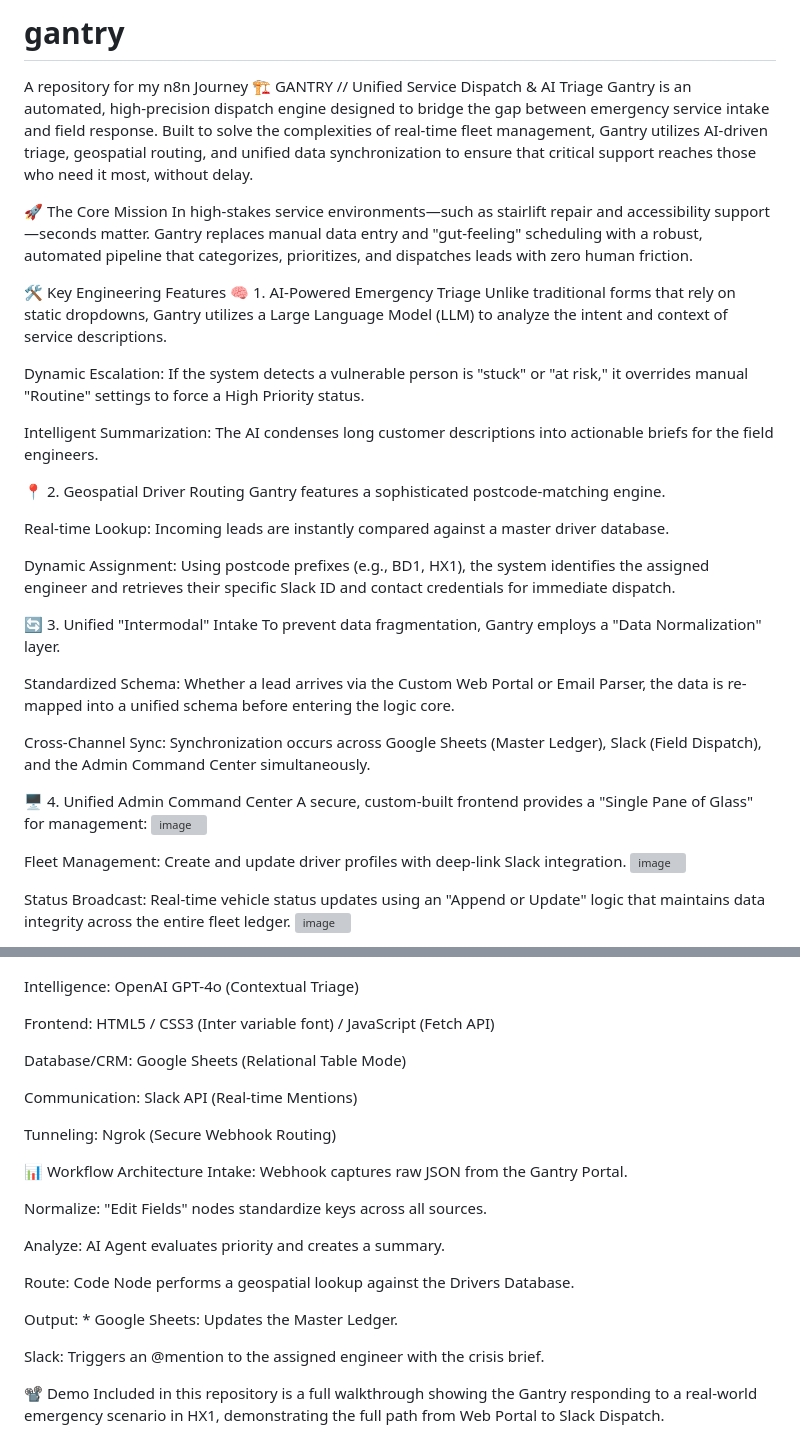
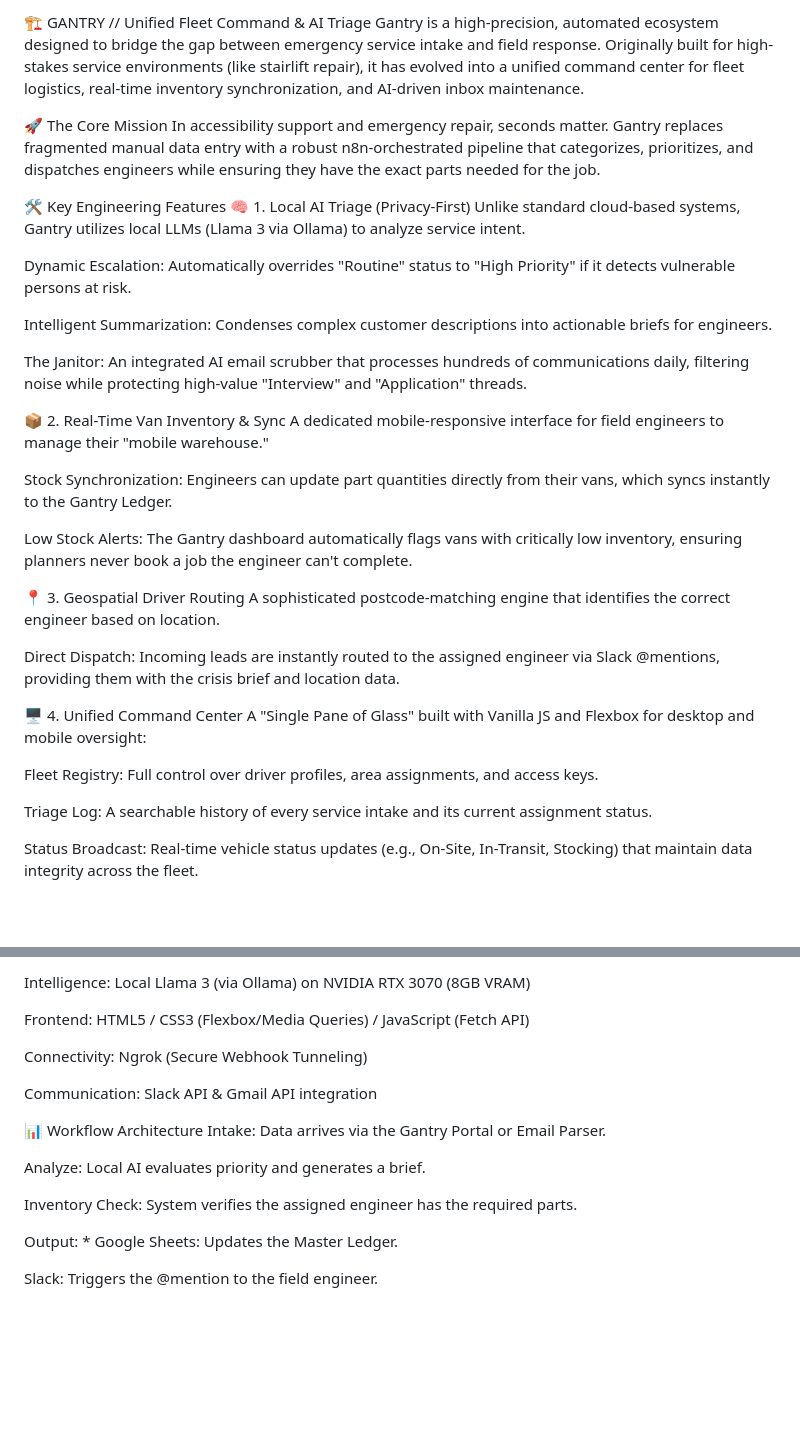
Before and after one commit to Reviral/gantry, a Markdown page: README.md, 2 parts joined by grey strips. Drawn GitHub-style; blank space fills up the shorter version; grey boxes are pictures that could not be loaded.

Commit message:
Revise README for Gantry project overview and features
Updated README to reflect changes in Gantry's focus and features, including AI triage, fleet management, and inventory synchronization.

```diff
--- a/README.md
+++ b/README.md
@@ -1,44 +1,38 @@
-# gantry
-A repository for my n8n Journey
-🏗️ GANTRY // Unified Service Dispatch & AI Triage
-Gantry is an automated, high-precision dispatch engine designed to bridge the gap between emergency service intake and field response. Built to solve the complexities of real-time fleet management, Gantry utilizes AI-driven triage, geospatial routing, and unified data synchronization to ensure that critical support reaches those who need it most, without delay.
+🏗️ GANTRY // Unified Fleet Command & AI Triage
+Gantry is a high-precision, automated ecosystem designed to bridge the gap between emergency service intake and field response. Originally built for high-stakes service environments (like stairlift repair), it has evolved into a unified command center for fleet logistics, real-time inventory synchronization, and AI-driven inbox maintenance.
 
 🚀 The Core Mission
-In high-stakes service environments—such as stairlift repair and accessibility support—seconds matter. Gantry replaces manual data entry and "gut-feeling" scheduling with a robust, automated pipeline that categorizes, prioritizes, and dispatches leads with zero human friction.
+In accessibility support and emergency repair, seconds matter. Gantry replaces fragmented manual data entry with a robust n8n-orchestrated pipeline that categorizes, prioritizes, and dispatches engineers while ensuring they have the exact parts needed for the job.
 
 🛠️ Key Engineering Features
-🧠 1. AI-Powered Emergency Triage
-Unlike traditional forms that rely on static dropdowns, Gantry utilizes a Large Language Model (LLM) to analyze the intent and context of service descriptions.
+🧠 1. Local AI Triage (Privacy-First)
+Unlike standard cloud-based systems, Gantry utilizes local LLMs (Llama 3 via Ollama) to analyze service intent.
 
-Dynamic Escalation: If the system detects a vulnerable person is "stuck" or "at risk," it overrides manual "Routine" settings to force a High Priority status.
+Dynamic Escalation: Automatically overrides "Routine" status to "High Priority" if it detects vulnerable persons at risk.
 
-Intelligent Summarization: The AI condenses long customer descriptions into actionable briefs for the field engineers.
+Intelligent Summarization: Condenses complex customer descriptions into actionable briefs for engineers.
 
-📍 2. Geospatial Driver Routing
-Gantry features a sophisticated postcode-matching engine.
+The Janitor: An integrated AI email scrubber that processes hundreds of communications daily, filtering noise while protecting high-value "Interview" and "Application" threads.
 
-Real-time Lookup: Incoming leads are instantly compared against a master driver database.
+📦 2. Real-Time Van Inventory & Sync
+A dedicated mobile-responsive interface for field engineers to manage their "mobile warehouse."
 
-Dynamic Assignment: Using postcode prefixes (e.g., BD1, HX1), the system identifies the assigned engineer and retrieves their specific Slack ID and contact credentials for immediate dispatch.
+Stock Synchronization: Engineers can update part quantities directly from their vans, which syncs instantly to the Gantry Ledger.
 
-🔄 3. Unified "Intermodal" Intake
-To prevent data fragmentation, Gantry employs a "Data Normalization" layer.
+Low Stock Alerts: The Gantry dashboard automatically flags vans with critically low inventory, ensuring planners never book a job the engineer can't complete.
 
-Standardized Schema: Whether a lead arrives via the Custom Web Portal or Email Parser, the data is re-mapped into a unified schema before entering the logic core.
+📍 3. Geospatial Driver Routing
+A sophisticated postcode-matching engine that identifies the correct engineer based on location.
 
-Cross-Channel Sync: Synchronization occurs across Google Sheets (Master Ledger), Slack (Field Dispatch), and the Admin Command Center simultaneously.
+Direct Dispatch: Incoming leads are instantly routed to the assigned engineer via Slack @mentions, providing them with the crisis brief and location data.
 
-🖥️ 4. Unified Admin Command Center
-A secure, custom-built frontend provides a "Single Pane of Glass" for management:
-<img width="1404" height="865" alt="image" src="https://github.com/user-attachments/assets/30433bcf-c00c-4385-90ee-d0fb212bb5c3" />
+🖥️ 4. Unified Command Center
+A "Single Pane of Glass" built with Vanilla JS and Flexbox for desktop and mobile oversight:
 
+Fleet Registry: Full control over driver profiles, area assignments, and access keys.
 
-Fleet Management: Create and update driver profiles with deep-link Slack integration.
-<img width="1404" height="863" alt="image" src="https://github.com/user-attachments/assets/44447ae4-8cc0-4f33-ac29-667480424a0a" />
+Triage Log: A searchable history of every service intake and its current assignment status.
 
-
-Status Broadcast: Real-time vehicle status updates using an "Append or Update" logic that maintains data integrity across the entire fleet ledger.
-<img width="1405" height="862" alt="image" src="https://github.com/user-attachments/assets/24336ed4-4dcf-4409-bdbf-af99a8d48a46" />
-
+Status Broadcast: Real-time vehicle status updates (e.g., On-Site, In-Transit, Stocking) that maintain data integrity across the fleet.
 
 🧰 Tech Stack
@@ -47,27 +40,19 @@ Automation Engine: n8n (Advanced Workflow Orchestration)
 
+Intelligence: Local Llama 3 (via Ollama) on NVIDIA RTX 3070 (8GB VRAM)
 
-Intelligence: OpenAI GPT-4o (Contextual Triage)
+Frontend: HTML5 / CSS3 (Flexbox/Media Queries) / JavaScript (Fetch API)
 
-Frontend: HTML5 / CSS3 (Inter variable font) / JavaScript (Fetch API)
+Connectivity: Ngrok (Secure Webhook Tunneling)
 
-Database/CRM: Google Sheets (Relational Table Mode)
-
-Communication: Slack API (Real-time Mentions)
-
-Tunneling: Ngrok (Secure Webhook Routing)
+Communication: Slack API & Gmail API integration
 
 📊 Workflow Architecture
-Intake: Webhook captures raw JSON from the Gantry Portal.
+Intake: Data arrives via the Gantry Portal or Email Parser.
 
-Normalize: "Edit Fields" nodes standardize keys across all sources.
+Analyze: Local AI evaluates priority and generates a brief.
 
-Analyze: AI Agent evaluates priority and creates a summary.
-
-Route: Code Node performs a geospatial lookup against the Drivers Database.
+Inventory Check: System verifies the assigned engineer has the required parts.
 
 Output: * Google Sheets: Updates the Master Ledger.
 
-Slack: Triggers an @mention to the assigned engineer with the crisis brief.
-
-📽️ Demo
-Included in this repository is a full walkthrough showing the Gantry responding to a real-world emergency scenario in HX1, demonstrating the full path from Web Portal to Slack Dispatch.
+Slack: Triggers the @mention to the field engineer.
```
Also changed, not shown: other parts of README.md (+1 -2 lines).
